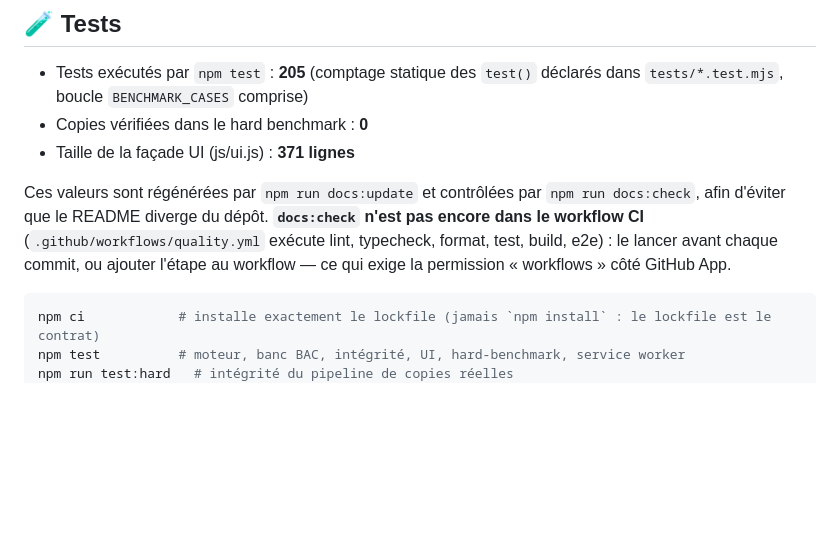
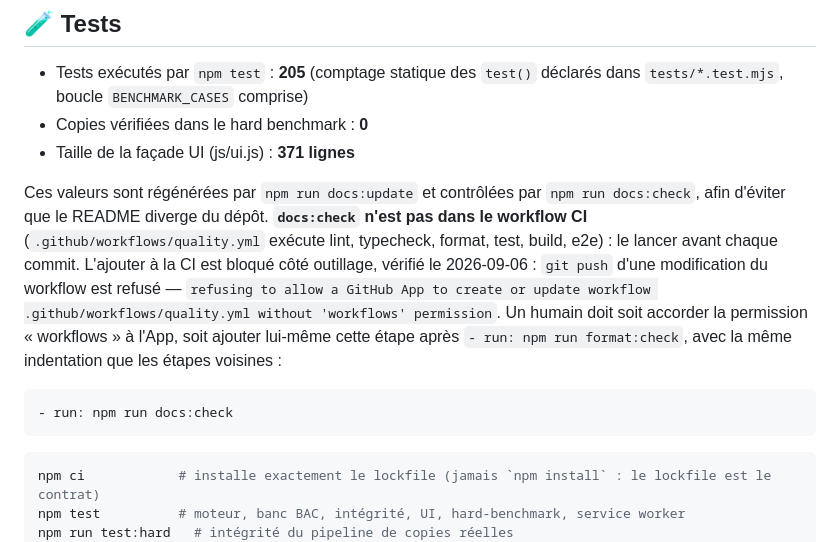
Before and after one commit to Allintelligence2024/Rebrique-sujet-BAC, a Markdown page: README.md, the part around the change. GitHub-like rendering; blank space fills up the shorter version.

Commit message:
README: documente le blocage vérifié de docs:check dans la CI (permission « workflows » refusée à l'App)
Co-authored-by: arena-agent <297053741+arena-agent@users.noreply.github.com>

````diff
--- a/README.md
+++ b/README.md
@@ -320,9 +320,17 @@ Statut honnête :
 
 Ces valeurs sont régénérées par `npm run docs:update` et contrôlées par
 `npm run docs:check`, afin d'éviter que le README diverge du dépôt.
-**`docs:check` n'est pas encore dans le workflow CI** (`.github/workflows/quality.yml`
-exécute lint, typecheck, format, test, build, e2e) : le lancer avant chaque commit, ou
-ajouter l'étape au workflow — ce qui exige la permission « workflows » côté GitHub App.
+**`docs:check` n'est pas dans le workflow CI** (`.github/workflows/quality.yml` exécute
+lint, typecheck, format, test, build, e2e) : le lancer avant chaque commit. L'ajouter à la
+CI est bloqué côté outillage, vérifié le 2026-09-06 : `git push` d'une modification du
+workflow est refusé — `refusing to allow a GitHub App to create or update workflow
+.github/workflows/quality.yml without 'workflows' permission`. Un humain doit soit accorder
+la permission « workflows » à l'App, soit ajouter lui-même cette étape après
+`- run: npm run format:check`, avec la même indentation que les étapes voisines :
+
+```yaml
+- run: npm run docs:check
+```
 
 ```bash
 npm ci            # installe exactement le lockfile (jamais `npm install` : le lockfile est le contrat)
````
